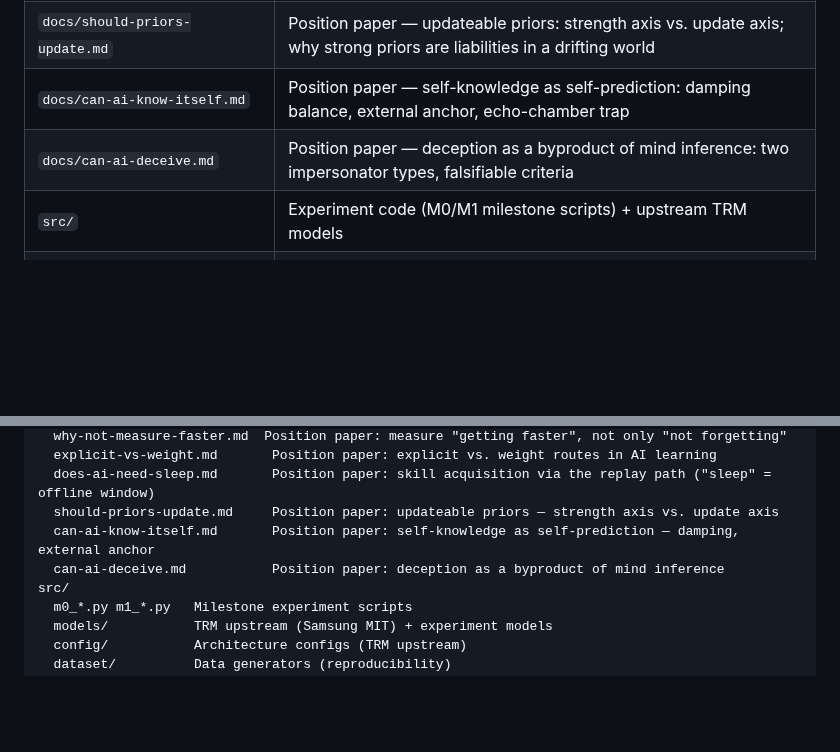
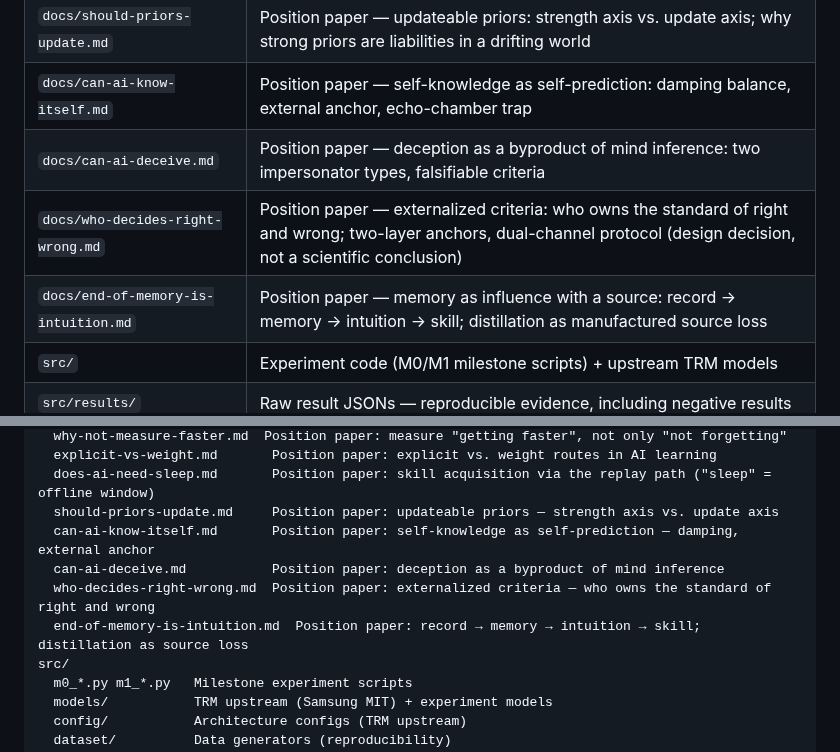
Before and after one commit to QiongZhiS/continual-learning-mechanisms, a Markdown page: README.md, 2 parts joined by grey strips. Drawn GitHub-style; blank space fills up the shorter version.

Commit message:
docs: add who-decides-right-wrong.md (zhihu 10) and end-of-memory-is-intuition.md (zhihu 11) English versions

```diff
--- a/README.md
+++ b/README.md
@@ -24,6 +24,8 @@ A falsifiable investigation into whether **learning mechanisms** — not scale
 | `docs/should-priors-update.md` | Position paper — updateable priors: strength axis vs. update axis; why strong priors are liabilities in a drifting world |
 | `docs/can-ai-know-itself.md` | Position paper — self-knowledge as self-prediction: damping balance, external anchor, echo-chamber trap |
 | `docs/can-ai-deceive.md` | Position paper — deception as a byproduct of mind inference: two impersonator types, falsifiable criteria |
+| `docs/who-decides-right-wrong.md` | Position paper — externalized criteria: who owns the standard of right and wrong; two-layer anchors, dual-channel protocol (design decision, not a scientific conclusion) |
+| `docs/end-of-memory-is-intuition.md` | Position paper — memory as influence with a source: record → memory → intuition → skill; distillation as manufactured source loss |
 | `src/` | Experiment code (M0/M1 milestone scripts) + upstream TRM models |
 | `src/results/` | Raw result JSONs — reproducible evidence, including negative results |
 
@@ -114,6 +116,8 @@ docs/
   should-priors-update.md     Position paper: updateable priors — strength axis vs. update axis
   can-ai-know-itself.md       Position paper: self-knowledge as self-prediction — damping, external anchor
   can-ai-deceive.md           Position paper: deception as a byproduct of mind inference
+  who-decides-right-wrong.md  Position paper: externalized criteria — who owns the standard of right and wrong
+  end-of-memory-is-intuition.md  Position paper: record → memory → intuition → skill; distillation as source loss
 src/
   m0_*.py m1_*.py   Milestone experiment scripts
   models/           TRM upstream (Samsung MIT) + experiment models
```
Also changed, not shown: docs/end-of-memory-is-intuition.md (added, +101 -0 lines), docs/who-decides-right-wrong.md (added, +104 -0 lines).
